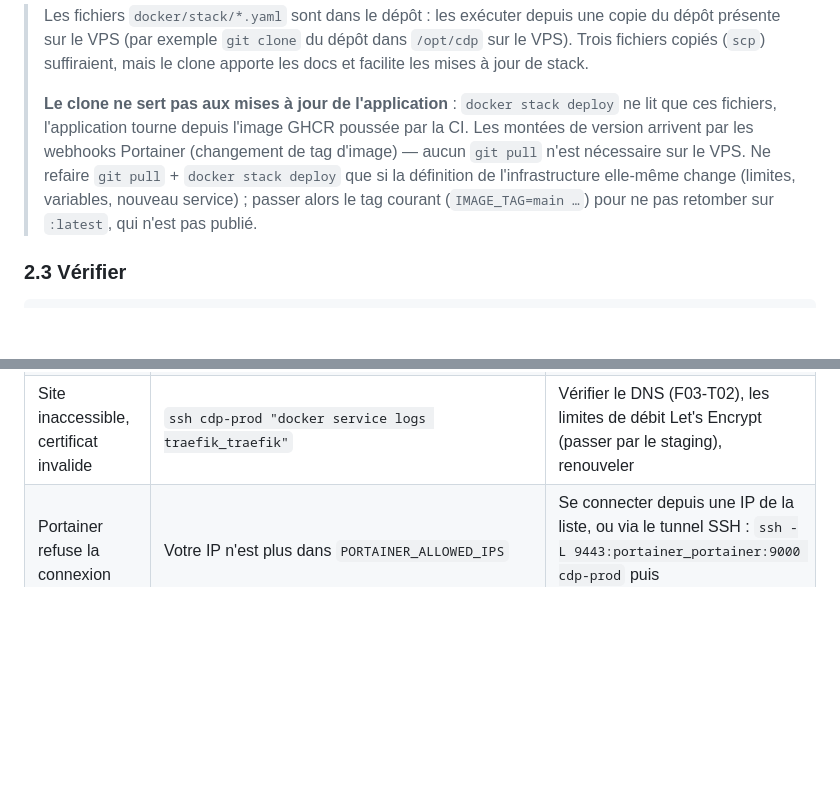
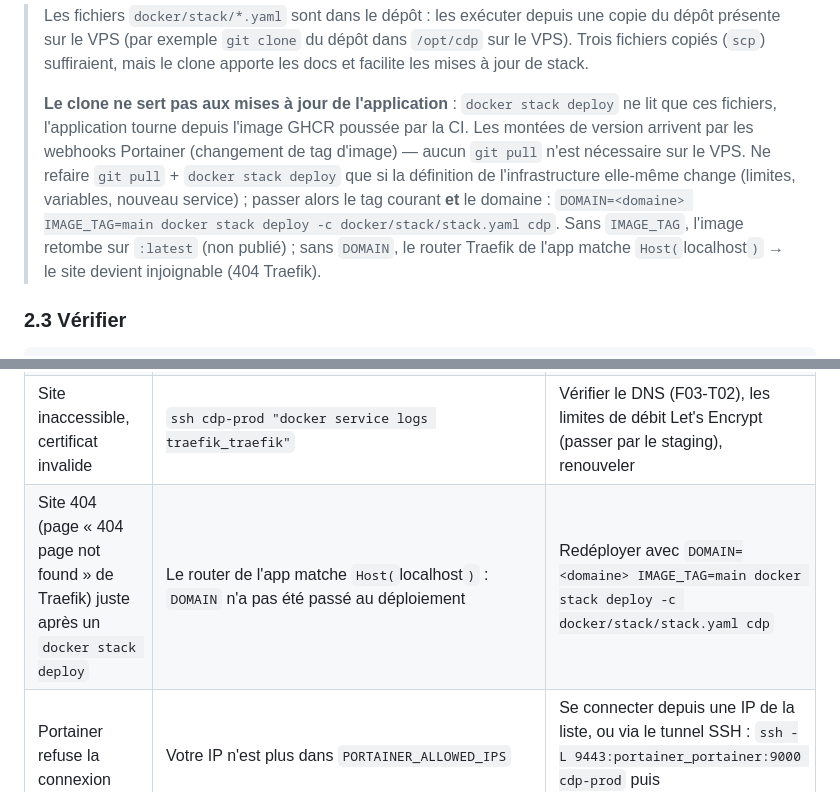
Before and after one commit to bailletced/cdp, a Markdown page: docs/exploitation/runbook.md, 2 parts joined by grey strips. GitHub-like rendering; blank space fills up the shorter version.

Commit message:
docs(runbook): stack deploy — DOMAIN obligatoire, piège du 404 Traefik
Vécu en prod : un docker stack deploy sans DOMAIN fait matcher le router
Traefik de l'app sur Host(`localhost`) → site injoignable (404 Traefik)
pendant ~7 min. La note §2.2 et le tableau des incidents documentent
désormais la commande complète (DOMAIN + IMAGE_TAG).

Generated by Mistral Vibe.
Co-Authored-By: Mistral Vibe <vibe@mistral.ai>

```diff
--- a/docs/exploitation/runbook.md
+++ b/docs/exploitation/runbook.md
@@ -118,7 +118,7 @@ Variables d'environnement au déploiement : `DOMAIN=<domaine>`, `PORTAINER_ALLOW
 
 > Les fichiers `docker/stack/*.yaml` sont dans le dépôt : les exécuter depuis une copie du dépôt présente sur le VPS (par exemple `git clone` du dépôt dans `/opt/cdp` sur le VPS). Trois fichiers copiés (`scp`) suffiraient, mais le clone apporte les docs et facilite les mises à jour de stack.
 >
-> **Le clone ne sert pas aux mises à jour de l'application** : `docker stack deploy` ne lit que ces fichiers, l'application tourne depuis l'image GHCR poussée par la CI. Les montées de version arrivent par les webhooks Portainer (changement de tag d'image) — aucun `git pull` n'est nécessaire sur le VPS. Ne refaire `git pull` + `docker stack deploy` que si la définition de l'infrastructure elle-même change (limites, variables, nouveau service) ; passer alors le tag courant (`IMAGE_TAG=main …`) pour ne pas retomber sur `:latest`, qui n'est pas publié.
+> **Le clone ne sert pas aux mises à jour de l'application** : `docker stack deploy` ne lit que ces fichiers, l'application tourne depuis l'image GHCR poussée par la CI. Les montées de version arrivent par les webhooks Portainer (changement de tag d'image) — aucun `git pull` n'est nécessaire sur le VPS. Ne refaire `git pull` + `docker stack deploy` que si la définition de l'infrastructure elle-même change (limites, variables, nouveau service) ; passer alors le tag courant **et** le domaine : `DOMAIN=<domaine> IMAGE_TAG=main docker stack deploy -c docker/stack/stack.yaml cdp`. Sans `IMAGE_TAG`, l'image retombe sur `:latest` (non publié) ; sans `DOMAIN`, le router Traefik de l'app matche `Host(`localhost`)` → le site devient injoignable (404 Traefik).
 
 ### 2.3 Vérifier
 
@@ -360,6 +360,7 @@ Puis lancer la restauration ci-dessus. Sur une base vierge (volume `database_dat
 | `/health` renvoie `503` | `ssh cdp-prod "docker service ps cdp_database"` puis logs database | Redémarrer la base si conteneur arrêté ; vérifier l'espace disque (`df -h`) |
 | `cdp_app` ne démarre pas (boucle de redémarrage) | `docker service ps cdp_app` → lire l'erreur | Souvent un secret manquant (`docker secret ls`) ou une migration en échec — corriger, le `failure_action: rollback` remet la version précédente |
 | Site inaccessible, certificat invalide | `ssh cdp-prod "docker service logs traefik_traefik"` | Vérifier le DNS (F03-T02), les limites de débit Let's Encrypt (passer par le staging), renouveler |
+| Site 404 (page « 404 page not found » de Traefik) juste après un `docker stack deploy` | Le router de l'app matche `Host(`localhost`)` : `DOMAIN` n'a pas été passé au déploiement | Redéployer avec `DOMAIN=<domaine> IMAGE_TAG=main docker stack deploy -c docker/stack/stack.yaml cdp` |
 | Portainer refuse la connexion | Votre IP n'est plus dans `PORTAINER_ALLOWED_IPS` | Se connecter depuis une IP de la liste, ou via le tunnel SSH : `ssh -L 9443:portainer_portainer:9000 cdp-prod` puis `https://localhost:9443` |
 | E-mails non reçus | `docker service logs cdp_worker`, `bin/console messenger:failed:show` dans un conteneur app ; vérifier l'expéditeur du worker : `docker service inspect cdp_worker --format '{{.Spec.TaskTemplate.ContainerSpec.Env}}'` doit contenir `COMMUNION_EMAIL=no-reply@bailletced.org` (sinon l'envoi part de `no-reply@localhost` — valeur de `.env.prod` embarquée — et l'API Brevo rejette le message) ; logs `Could not reach the remote Brevo server` → pas d'egress Internet : le worker doit être sur `edge` en plus de `internal` (`internal: true` = isolé) — vérifier `docker service inspect cdp_worker --format '{{json .Spec.TaskTemplate.Networks}}'` | Worker à l'arrêt → `docker service scale cdp_worker=1` ; `COMMUNION_EMAIL` manquante ou worker sans `edge` → `git pull && IMAGE_TAG=main docker stack deploy -c docker/stack/stack.yaml cdp` ; clé Brevo expirée → [5. Changer un secret](#5-changer-un-secret-nom_v2) ; puis rejouer les échecs : `messenger:failed:retry --force` dans un conteneur app |
 | Déploiement CI en échec | Onglet Actions → job *Deploy* | L'ancienne version tourne toujours ; corriger la cause (image non poussée, webhook, `/health`) puis relancer |
```
